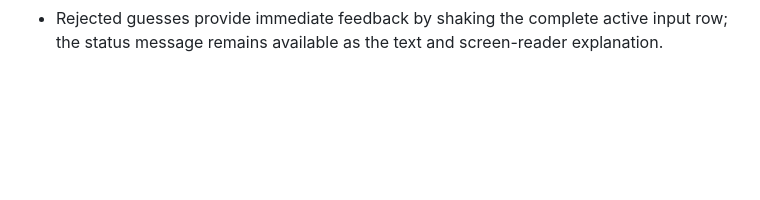
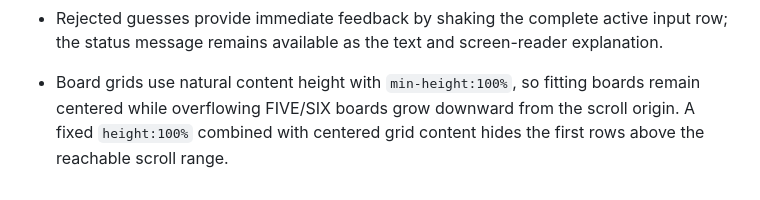
Before and after one commit to solisnoera/word-logic-relay, a Markdown page: DECISIONS.md, the part around the change. Rendered like a GitHub page; blank space fills up the shorter version.

Commit message:
Record board overflow layout invariant

```diff
--- a/DECISIONS.md
+++ b/DECISIONS.md
@@ -18,3 +18,5 @@
 - No gameplay-critical persistence is used. Daily answers derive from the Japan date and the shipped dictionary version.
 - The title selector always keeps DIFFICULTY, NORMAL, and SPECIAL as vertically stacked sections. Short landscape viewports may compact spacing, but must not switch to the split two-column layout that turns SPECIAL modes into tall cards.
 - Rejected guesses provide immediate feedback by shaking the complete active input row; the status message remains available as the text and screen-reader explanation.
+
+- Board grids use natural content height with `min-height:100%`, so fitting boards remain centered while overflowing FIVE/SIX boards grow downward from the scroll origin. A fixed `height:100%` combined with centered grid content hides the first rows above the reachable scroll range.
```
